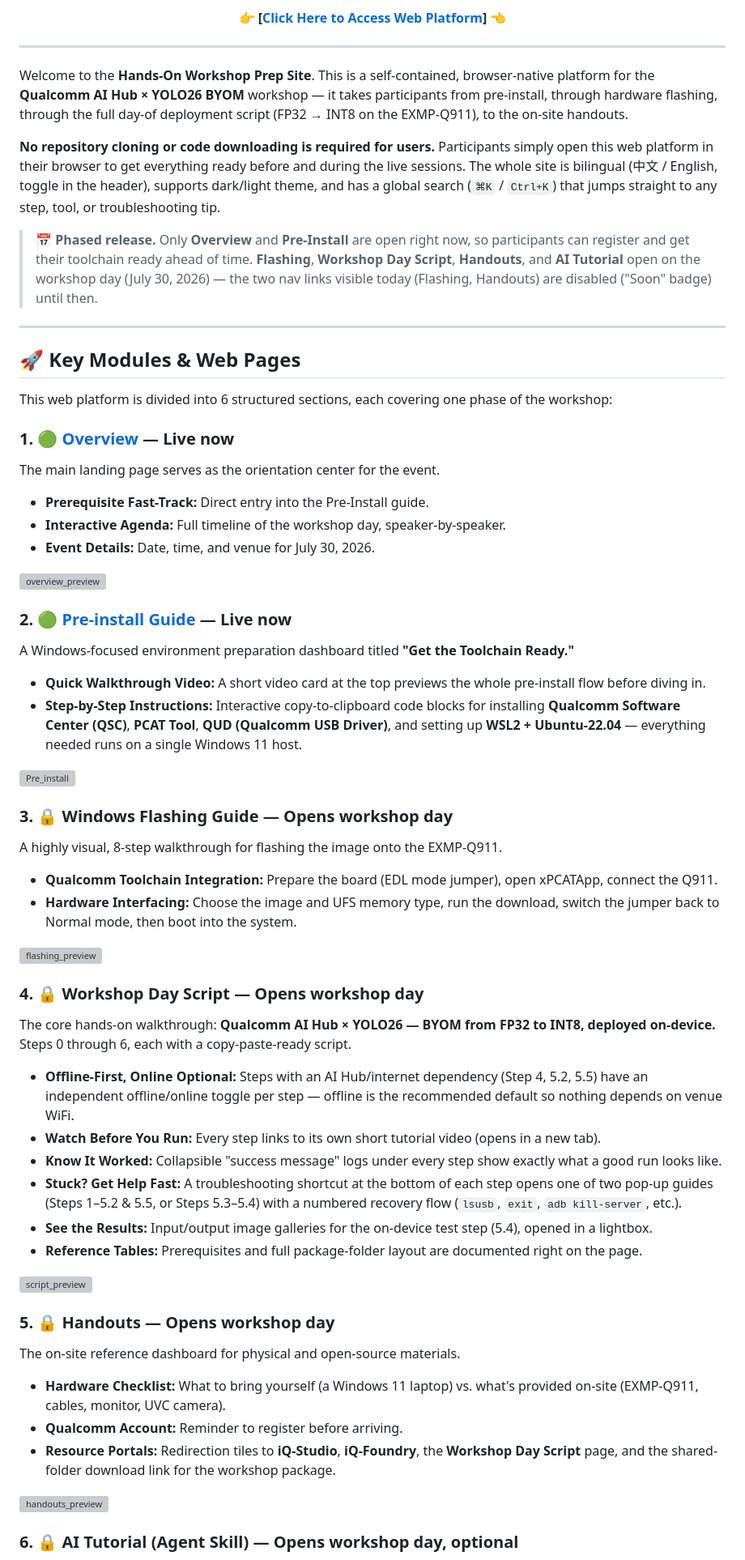
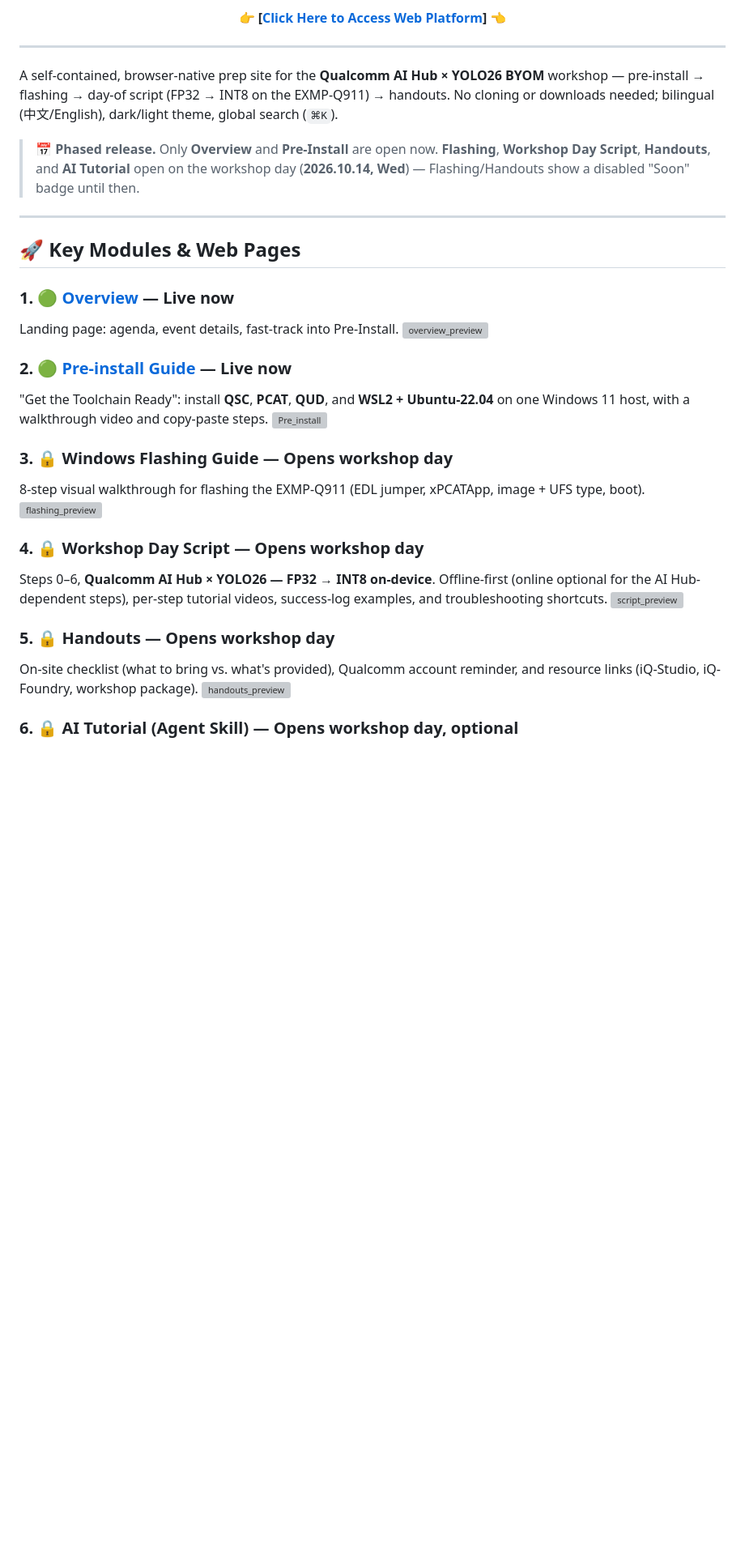
Before and after one commit to InnoIPA/inno_qcom_hands_on_workshop_2.0, a Markdown page: README.md, the part around one of its changes. Shown at 81% size. GitHub-like rendering; blank space fills up the shorter version; grey boxes are pictures that could not be loaded.

Commit message:
fix: correct workshop date and trim README verbosity
README said the workshop was July 30, 2026; the actual page content
(index.html) has it as 2026.10.14 (Wed). Also shortened the module
descriptions and how-to-use section.

Co-Authored-By: Claude Sonnet 5 <noreply@anthropic.com>

```diff
--- a/README.md
+++ b/README.md
@@ -16,55 +16,32 @@
 
 ---
 
-Welcome to the **Hands-On Workshop Prep Site**. This is a self-contained, browser-native platform for the **Qualcomm AI Hub × YOLO26 BYOM** workshop — it takes participants from pre-install, through hardware flashing, through the full day-of deployment script (FP32 → INT8 on the EXMP-Q911), to the on-site handouts.
+A self-contained, browser-native prep site for the **Qualcomm AI Hub × YOLO26 BYOM** workshop — pre-install → flashing → day-of script (FP32 → INT8 on the EXMP-Q911) → handouts. No cloning or downloads needed; bilingual (中文/English), dark/light theme, global search (`⌘K`).
 
-**No repository cloning or code downloading is required for users.** Participants simply open this web platform in their browser to get everything ready before and during the live sessions. The whole site is bilingual (中文 / English, toggle in the header), supports dark/light theme, and has a global search (`⌘K` / `Ctrl+K`) that jumps straight to any step, tool, or troubleshooting tip.
-
-> **📅 Phased release.** Only **Overview** and **Pre-Install** are open right now, so participants can register and get their toolchain ready ahead of time. **Flashing**, **Workshop Day Script**, **Handouts**, and **AI Tutorial** open on the workshop day (July 30, 2026) — the two nav links visible today (Flashing, Handouts) are disabled ("Soon" badge) until then.
+> **📅 Phased release.** Only **Overview** and **Pre-Install** are open now. **Flashing**, **Workshop Day Script**, **Handouts**, and **AI Tutorial** open on the workshop day (**2026.10.14, Wed**) — Flashing/Handouts show a disabled "Soon" badge until then.
 
 ---
 
 ## 🚀 Key Modules & Web Pages
 
-This web platform is divided into 6 structured sections, each covering one phase of the workshop:
-
 ### 1. 🟢 [Overview](https://innoipa.github.io/inno_qcom_hands_on_workshop_2.0/) — Live now
-The main landing page serves as the orientation center for the event.
-* **Prerequisite Fast-Track:** Direct entry into the Pre-Install guide.
-* **Interactive Agenda:** Full timeline of the workshop day, speaker-by-speaker.
-* **Event Details:** Date, time, and venue for July 30, 2026.
+Landing page: agenda, event details, fast-track into Pre-Install.
 <img width="1385" height="735" alt="overview_preview" src="uploads\previews\overview_preview.png" />
 
-
 ### 2. 🟢 [Pre-install Guide](https://innoipa.github.io/inno_qcom_hands_on_workshop_2.0/Pre-Install%20-%20Innodisk%20x%20Qualcomm%20Workshop.html) — Live now
-A Windows-focused environment preparation dashboard titled **"Get the Toolchain Ready."**
-* **Quick Walkthrough Video:** A short video card at the top previews the whole pre-install flow before diving in.
-* **Step-by-Step Instructions:** Interactive copy-to-clipboard code blocks for installing **Qualcomm Software Center (QSC)**, **PCAT Tool**, **QUD (Qualcomm USB Driver)**, and setting up **WSL2 + Ubuntu-22.04** — everything needed runs on a single Windows 11 host.
+"Get the Toolchain Ready": install **QSC**, **PCAT**, **QUD**, and **WSL2 + Ubuntu-22.04** on one Windows 11 host, with a walkthrough video and copy-paste steps.
 <img width="1337" height="846" alt="Pre_install" src="uploads\previews\Pre_install.png" />
 
-
 ### 3. 🔒 Windows Flashing Guide — Opens workshop day
-A highly visual, 8-step walkthrough for flashing the image onto the EXMP-Q911.
-* **Qualcomm Toolchain Integration:** Prepare the board (EDL mode jumper), open xPCATApp, connect the Q911.
-* **Hardware Interfacing:** Choose the image and UFS memory type, run the download, switch the jumper back to Normal mode, then boot into the system.
+8-step visual walkthrough for flashing the EXMP-Q911 (EDL jumper, xPCATApp, image + UFS type, boot).
 <img width="1328" height="842" alt="flashing_preview" src="uploads\previews\flashing_preview.png" />
 
-
 ### 4. 🔒 Workshop Day Script — Opens workshop day
-The core hands-on walkthrough: **Qualcomm AI Hub × YOLO26 — BYOM from FP32 to INT8, deployed on-device.** Steps 0 through 6, each with a copy-paste-ready script.
-* **Offline-First, Online Optional:** Steps with an AI Hub/internet dependency (Step 4, 5.2, 5.5) have an independent offline/online toggle per step — offline is the recommended default so nothing depends on venue WiFi.
-* **Watch Before You Run:** Every step links to its own short tutorial video (opens in a new tab).
-* **Know It Worked:** Collapsible "success message" logs under every step show exactly what a good run looks like.
-* **Stuck? Get Help Fast:** A troubleshooting shortcut at the bottom of each step opens one of two pop-up guides (Steps 1–5.2 & 5.5, or Steps 5.3–5.4) with a numbered recovery flow (`lsusb`, `exit`, `adb kill-server`, etc.).
-* **See the Results:** Input/output image galleries for the on-device test step (5.4), opened in a lightbox.
-* **Reference Tables:** Prerequisites and full package-folder layout are documented right on the page.
+Steps 0–6, **Qualcomm AI Hub × YOLO26 — FP32 → INT8 on-device**. Offline-first (online optional for the AI Hub-dependent steps), per-step tutorial videos, success-log examples, and troubleshooting shortcuts.
 <img width="1328" height="842" alt="script_preview" src="uploads\previews\script_preview.png" />
 
 ### 5. 🔒 Handouts — Opens workshop day
-The on-site reference dashboard for physical and open-source materials.
-* **Hardware Checklist:** What to bring yourself (a Windows 11 laptop) vs. what's provided on-site (EXMP-Q911, cables, monitor, UVC camera).
-* **Qualcomm Account:** Reminder to register before arriving.
-* **Resource Portals:** Redirection tiles to **iQ-Studio**, **iQ-Foundry**, the **Workshop Day Script** page, and the shared-folder download link for the workshop package.
+On-site checklist (what to bring vs. what's provided), Qualcomm account reminder, and resource links (iQ-Studio, iQ-Foundry, workshop package).
 <img width="1328" height="842" alt="handouts_preview" src="uploads\previews\handouts_preview.png" />
 
 ### 6. 🔒 AI Tutorial (Agent Skill) — Opens workshop day, optional
```
Also changed, not shown: other parts of README.md (+7 -11 lines).
